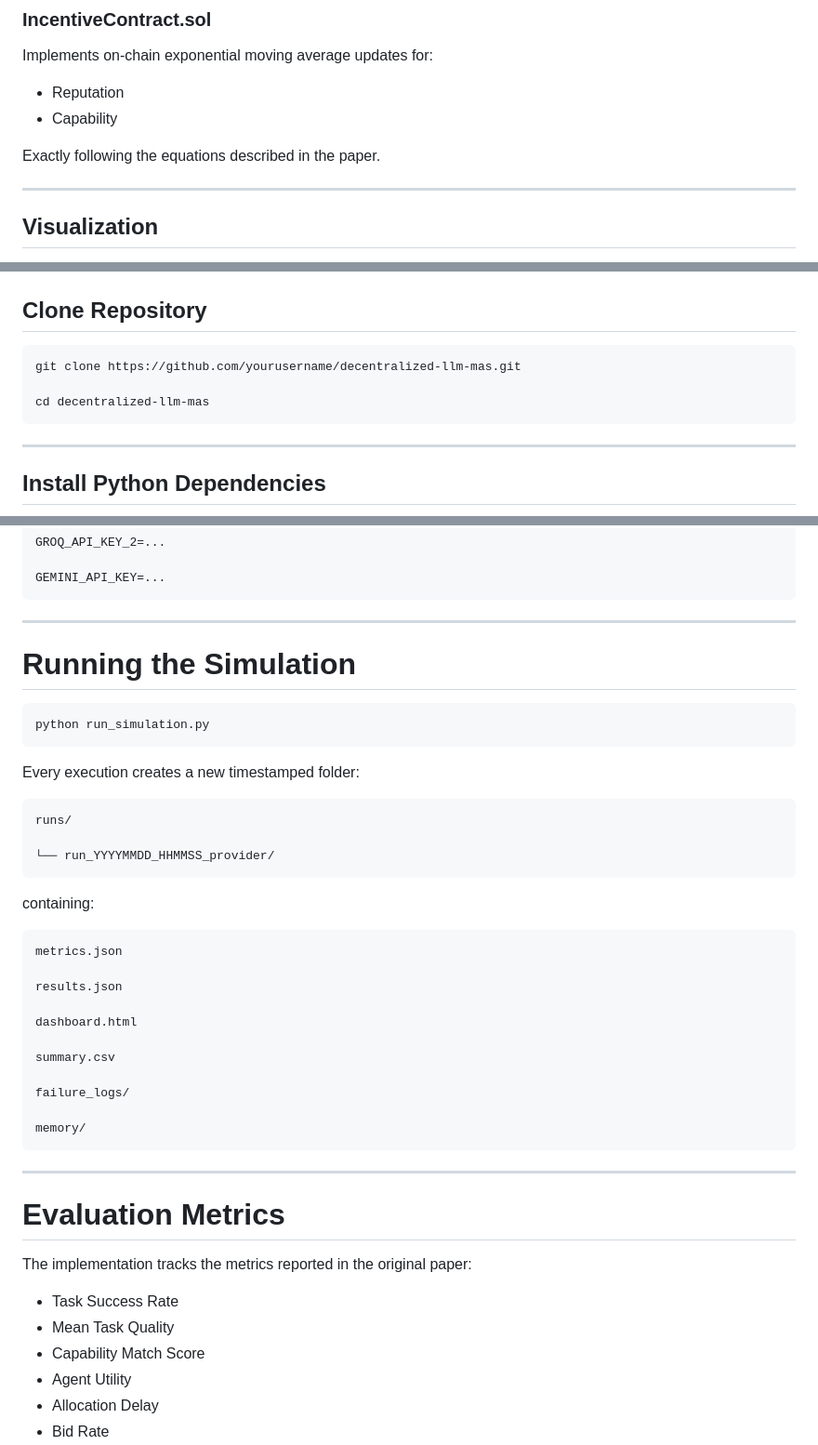
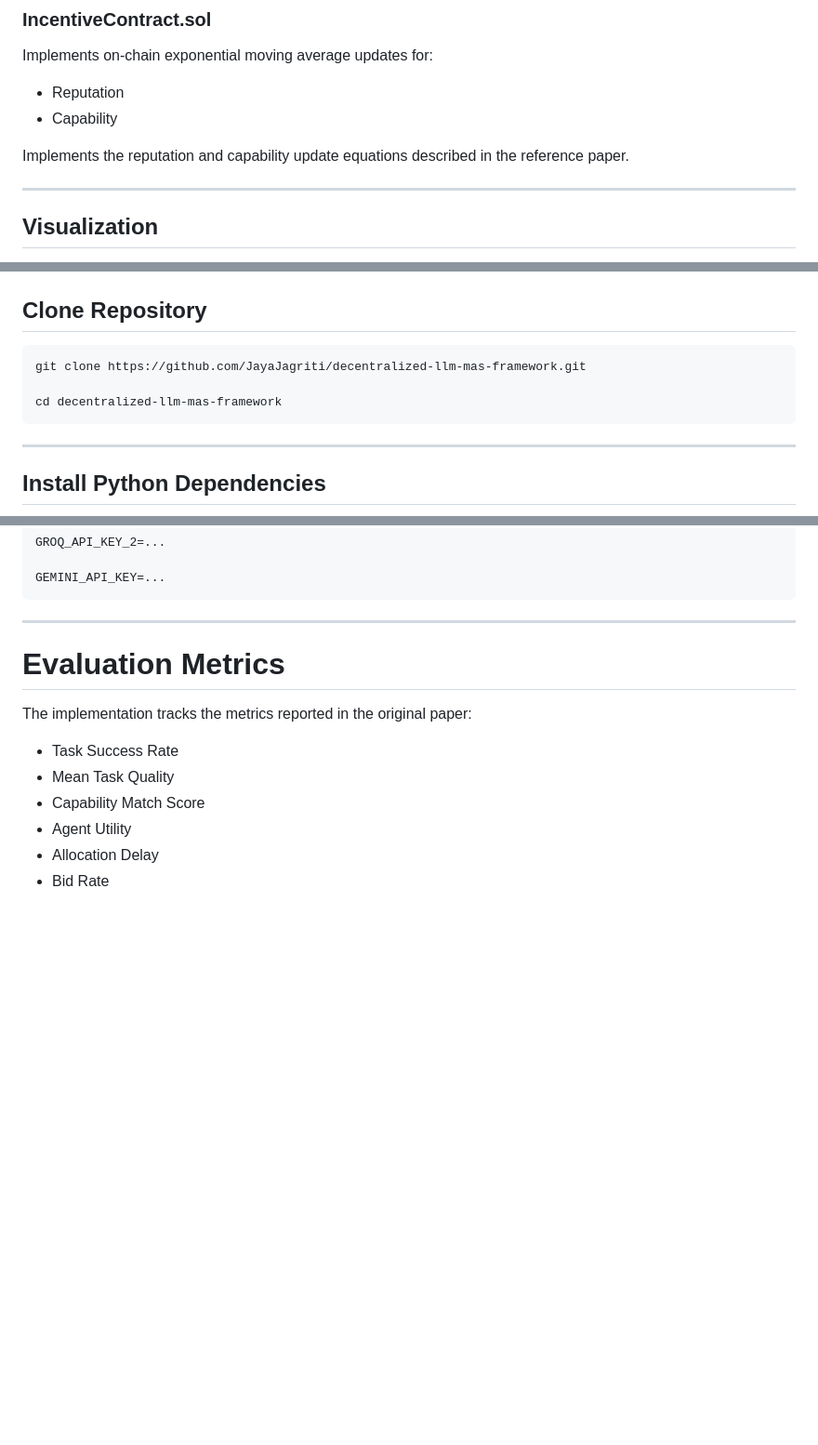
Before and after one commit to Shyblock/decentralized-llm-mas-framework, a Markdown page: README.md, 3 parts joined by grey strips. Shown at 93% size. Rendered like a GitHub page; blank space fills up the shorter version.

Commit message:
Refine README documentation

````diff
--- a/README.md
+++ b/README.md
@@ -162,7 +161,7 @@ Implements on-chain exponential moving average updates for:
 - Reputation
 - Capability
 
-Exactly following the equations described in the paper.
+Implements the reputation and capability update equations described in the reference paper.
 
 ---
 
@@ -273,9 +272,9 @@ Each task contains:
 ## Clone Repository
 
 ```bash
-git clone https://github.com/yourusername/decentralized-llm-mas.git
+git clone https://github.com/JayaJagriti/decentralized-llm-mas-framework.git
 
-cd decentralized-llm-mas
+cd decentralized-llm-mas-framework
 ```
 
 ---
@@ -347,37 +346,6 @@ GEMINI_API_KEY=...
 
 ---
 
-# Running the Simulation
-
-```bash
-python run_simulation.py
-```
-
-Every execution creates a new timestamped folder:
-
-```
-runs/
-
-└── run_YYYYMMDD_HHMMSS_provider/
-```
-
-containing:
-
-```
-metrics.json
-
-results.json
-
-dashboard.html
-
-summary.csv
-
-failure_logs/
-
-memory/
-```
-
----
 
 # Evaluation Metrics
 
````
Also changed, not shown: other parts of README.md (+0 -2 lines).
